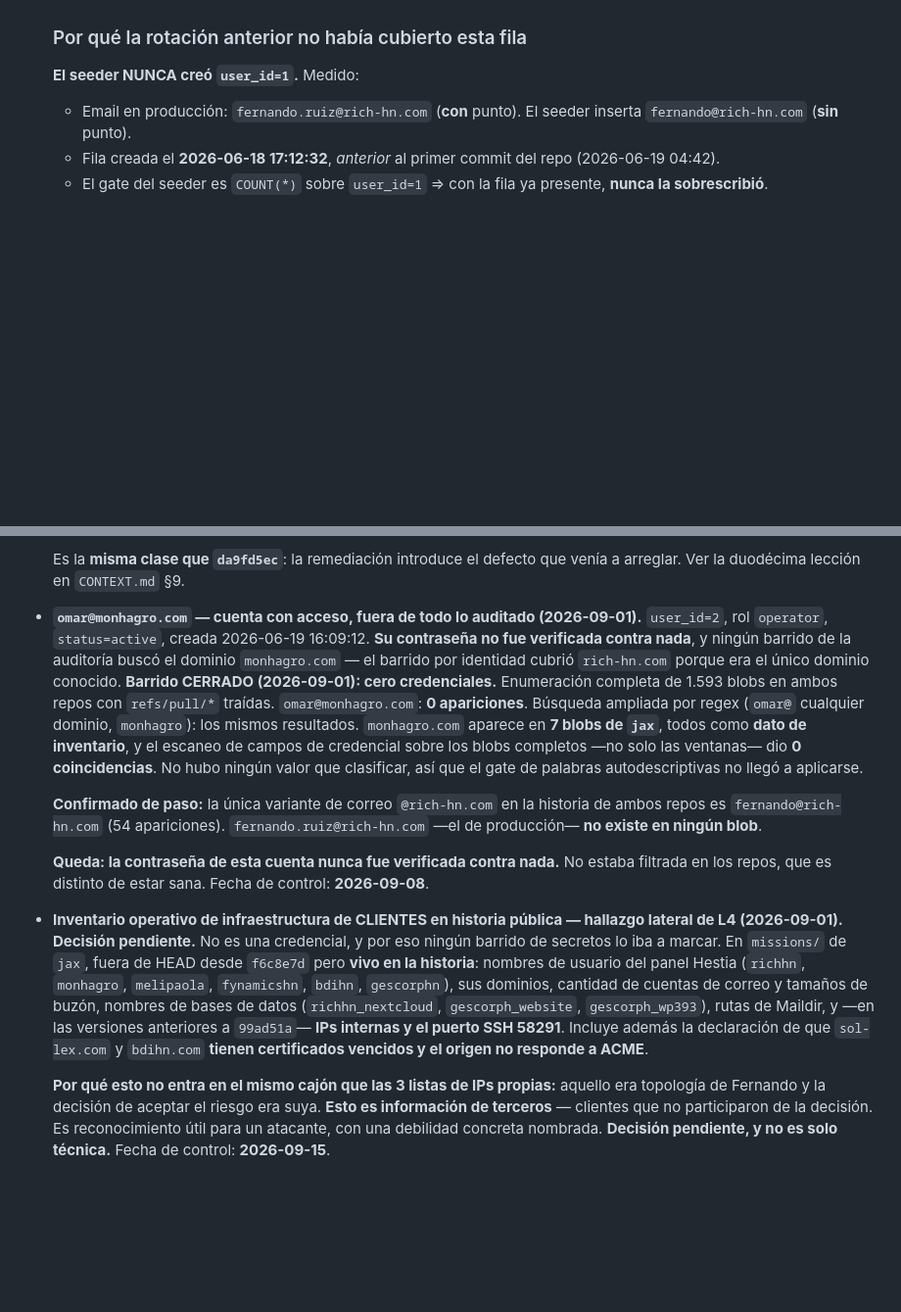
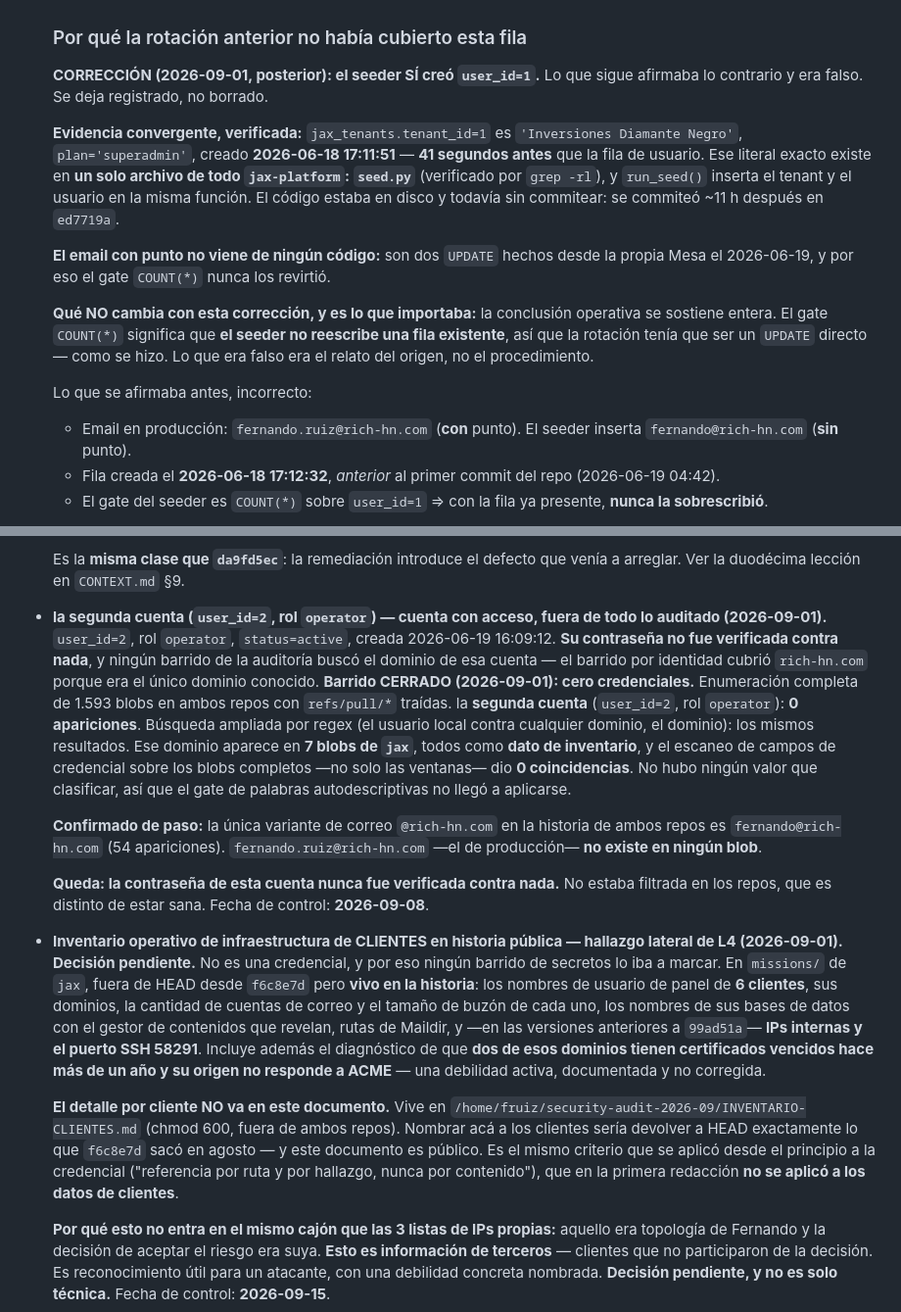
Before and after one commit to fjruizhn/Jax, a Markdown page: DEUDA.md, 2 parts joined by grey strips. Shown at 98% size. Drawn GitHub-style; blank space fills up the shorter version.

Commit message:
fix(deuda): sacar de HEAD datos de terceros, y corregir el origen de user_id=1 (#80)
El documento que inventaria una fuga habia publicado el correo de una persona fisica ajena y los nombres de 6 clientes -- datos que f6c8e7d habia sacado de HEAD en agosto. Mismo criterio que se aplico a la credencial desde el primer dia y no se aplico a los clientes. Y el seeder SI creo user_id=1: la conclusion operativa no cambia, el relato del origen era falso.

```diff
--- a/DEUDA.md
+++ b/DEUDA.md
@@ -41,7 +41,28 @@ su fecha de última verificación real, no una nueva.
 
   ### Por qué la rotación anterior no había cubierto esta fila
 
-  **El seeder NUNCA creó `user_id=1`.** Medido:
+  **CORRECCIÓN (2026-09-01, posterior): el seeder SÍ creó `user_id=1`.** Lo
+  que sigue afirmaba lo contrario y era falso. Se deja registrado, no borrado.
+
+  **Evidencia convergente, verificada:** `jax_tenants.tenant_id=1` es
+  `'Inversiones Diamante Negro'`, `plan='superadmin'`, creado **2026-06-18
+  17:11:51** — **41 segundos antes** que la fila de usuario. Ese literal
+  exacto existe en **un solo archivo de todo `jax-platform`: `seed.py`**
+  (verificado por `grep -rl`), y `run_seed()` inserta el tenant y el usuario
+  en la misma función. El código estaba en disco y todavía sin commitear: se
+  commiteó ~11 h después en `ed7719a`.
+
+  **El email con punto no viene de ningún código:** son dos `UPDATE` hechos
+  desde la propia Mesa el 2026-06-19, y por eso el gate `COUNT(*)` nunca los
+  revirtió.
+
+  **Qué NO cambia con esta corrección, y es lo que importaba:** la conclusión
+  operativa se sostiene entera. El gate `COUNT(*)` significa que **el seeder
+  no reescribe una fila existente**, así que la rotación tenía que ser un
+  `UPDATE` directo — como se hizo. Lo que era falso era el relato del origen,
+  no el procedimiento.
+
+  Lo que se afirmaba antes, incorrecto:
   - Email en producción: `fernando.ruiz@rich-hn.com` (**con** punto). El
     seeder inserta `fernando@rich-hn.com` (**sin** punto).
   - Fila creada el **2026-06-18 17:12:32**, *anterior* al primer commit del
@@ -71,15 +92,15 @@ su fecha de última verificación real, no una nueva.
   Es la **misma clase que `da9fd5ec`**: la remediación introduce el defecto que
   venía a arreglar. Ver la duodécima lección en `CONTEXT.md` §9.
 
-- **`omar@monhagro.com` — cuenta con acceso, fuera de todo lo auditado
+- **la **segunda cuenta** (`user_id=2`, rol `operator`) — cuenta con acceso, fuera de todo lo auditado
   (2026-09-01).** `user_id=2`, rol `operator`, `status=active`, creada
   2026-06-19 16:09:12. **Su contraseña no fue verificada contra nada**, y
-  ningún barrido de la auditoría buscó el dominio `monhagro.com` — el barrido
+  ningún barrido de la auditoría buscó el dominio de esa cuenta — el barrido
   por identidad cubrió `rich-hn.com` porque era el único dominio conocido.
   **Barrido CERRADO (2026-09-01): cero credenciales.** Enumeración completa de
-  1.593 blobs en ambos repos con `refs/pull/*` traídas. `omar@monhagro.com`:
-  **0 apariciones**. Búsqueda ampliada por regex (`omar@` cualquier dominio,
-  `monhagro`): los mismos resultados. `monhagro.com` aparece en **7 blobs de
+  1.593 blobs en ambos repos con `refs/pull/*` traídas. la **segunda cuenta** (`user_id=2`, rol `operator`):
+  **0 apariciones**. Búsqueda ampliada por regex (el usuario local contra cualquier dominio,
+  el dominio): los mismos resultados. Ese dominio aparece en **7 blobs de
   `jax`**, todos como **dato de inventario**, y el escaneo de campos de
   credencial sobre los blobs completos —no solo las ventanas— dio **0
   coincidencias**. No hubo ningún valor que clasificar, así que el gate de
@@ -97,13 +118,20 @@ su fecha de última verificación real, no una nueva.
   hallazgo lateral de L4 (2026-09-01). Decisión pendiente.** No es una
   credencial, y por eso ningún barrido de secretos lo iba a marcar. En
   `missions/` de `jax`, fuera de HEAD desde `f6c8e7d` pero **vivo en la
-  historia**: nombres de usuario del panel Hestia (`richhn`, `monhagro`,
-  `melipaola`, `fynamicshn`, `bdihn`, `gescorphn`), sus dominios, cantidad de
-  cuentas de correo y tamaños de buzón, nombres de bases de datos
-  (`richhn_nextcloud`, `gescorph_website`, `gescorph_wp393`), rutas de
-  Maildir, y —en las versiones anteriores a `99ad51a`— **IPs internas y el
-  puerto SSH 58291**. Incluye además la declaración de que `sol-lex.com` y
-  `bdihn.com` **tienen certificados vencidos y el origen no responde a ACME**.
+  historia**: los nombres de usuario de panel de **6 clientes**, sus dominios, la cantidad
+  de cuentas de correo y el tamaño de buzón de cada uno, los nombres de sus
+  bases de datos con el gestor de contenidos que revelan, rutas de Maildir, y —en las versiones anteriores a `99ad51a`— **IPs internas y el
+  puerto SSH 58291**. Incluye además el diagnóstico de que **dos de esos dominios tienen
+  certificados vencidos hace más de un año y su origen no responde a ACME** —
+  una debilidad activa, documentada y no corregida.
+
+  **El detalle por cliente NO va en este documento.** Vive en
+  `/home/fruiz/security-audit-2026-09/INVENTARIO-CLIENTES.md` (chmod 600,
+  fuera de ambos repos). Nombrar acá a los clientes sería devolver a HEAD
+  exactamente lo que `f6c8e7d` sacó en agosto — y este documento es público.
+  Es el mismo criterio que se aplicó desde el principio a la credencial
+  ("referencia por ruta y por hallazgo, nunca por contenido"), que en la
+  primera redacción **no se aplicó a los datos de clientes**.
 
   **Por qué esto no entra en el mismo cajón que las 3 listas de IPs propias:**
   aquello era topología de Fernando y la decisión de aceptar el riesgo era
```
